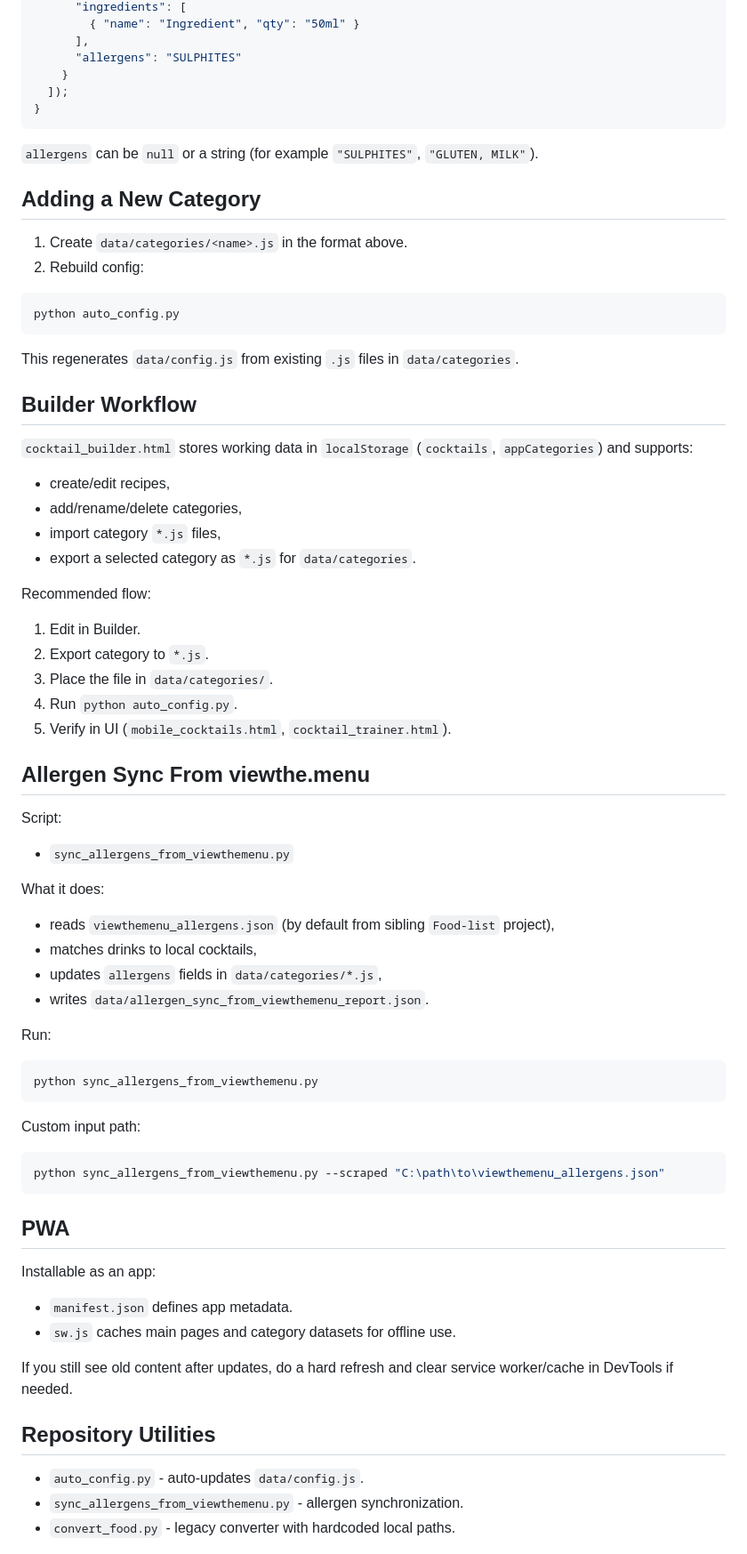
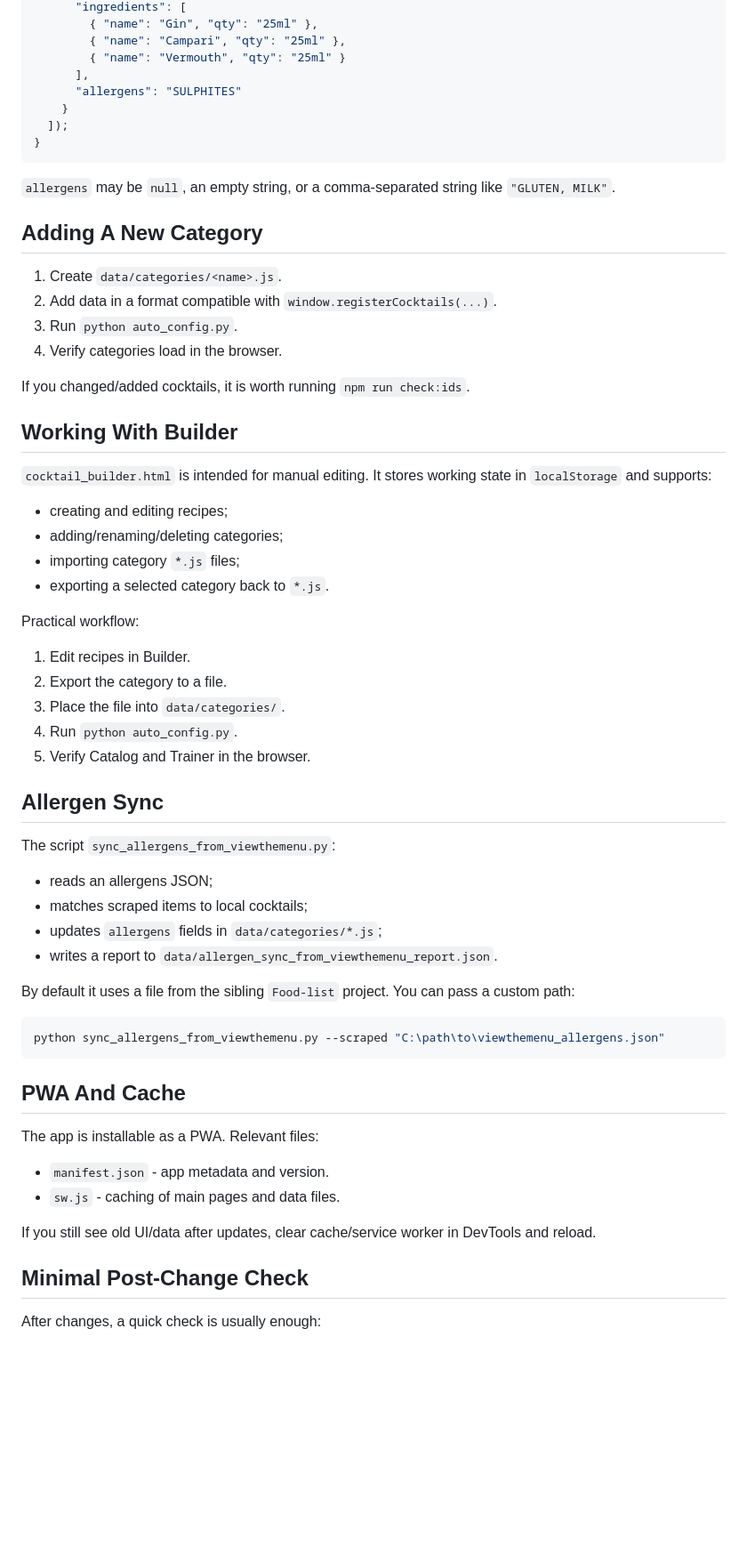
Before and after one commit to DemchaAV/Cockatails-list, a Markdown page: README.md, the part around one of its changes. Shown at 89% size. Rendered like a GitHub page; blank space fills up the shorter version.

Commit message:
docs: update README

````diff
--- a/README.md
+++ b/README.md
@@ -63,5 +83,7 @@ if (typeof window.registerCocktails === 'function') {
       "ingredients": [
-        { "name": "Ingredient", "qty": "50ml" }
+        { "name": "Gin", "qty": "25ml" },
+        { "name": "Campari", "qty": "25ml" },
+        { "name": "Vermouth", "qty": "25ml" }
       ],
       "allergens": "SULPHITES"
     }
@@ -69,73 +91,59 @@ if (typeof window.registerCocktails === 'function') {
 }
 ```
 
-`allergens` can be `null` or a string (for example `"SULPHITES"`, `"GLUTEN, MILK"`).
+`allergens` may be `null`, an empty string, or a comma-separated string like `"GLUTEN, MILK"`.
 
-## Adding a New Category
+## Adding A New Category
 
-1. Create `data/categories/<name>.js` in the format above.
-2. Rebuild config:
+1. Create `data/categories/<name>.js`.
+2. Add data in a format compatible with `window.registerCocktails(...)`.
+3. Run `python auto_config.py`.
+4. Verify categories load in the browser.
 
-```powershell
-python auto_config.py
-```
+If you changed/added cocktails, it is worth running `npm run check:ids`.
 
-This regenerates `data/config.js` from existing `.js` files in `data/categories`.
+## Working With Builder
 
-## Builder Workflow
+`cocktail_builder.html` is intended for manual editing. It stores working state in `localStorage` and supports:
 
-`cocktail_builder.html` stores working data in `localStorage` (`cocktails`, `appCategories`) and supports:
+- creating and editing recipes;
+- adding/renaming/deleting categories;
+- importing category `*.js` files;
+- exporting a selected category back to `*.js`.
 
-- create/edit recipes,
-- add/rename/delete categories,
-- import category `*.js` files,
-- export a selected category as `*.js` for `data/categories`.
+Practical workflow:
 
-Recommended flow:
+1. Edit recipes in Builder.
+2. Export the category to a file.
+3. Place the file into `data/categories/`.
+4. Run `python auto_config.py`.
+5. Verify Catalog and Trainer in the browser.
 
-1. Edit in Builder.
-2. Export category to `*.js`.
-3. Place the file in `data/categories/`.
-4. Run `python auto_config.py`.
-5. Verify in UI (`mobile_cocktails.html`, `cocktail_trainer.html`).
+## Allergen Sync
 
-## Allergen Sync From viewthe.menu
+The script `sync_allergens_from_viewthemenu.py`:
 
-Script:
+- reads an allergens JSON;
+- matches scraped items to local cocktails;
+- updates `allergens` fields in `data/categories/*.js`;
+- writes a report to `data/allergen_sync_from_viewthemenu_report.json`.
 
-- `sync_allergens_from_viewthemenu.py`
-
-What it does:
-
-- reads `viewthemenu_allergens.json` (by default from sibling `Food-list` project),
-- matches drinks to local cocktails,
-- updates `allergens` fields in `data/categories/*.js`,
-- writes `data/allergen_sync_from_viewthemenu_report.json`.
-
-Run:
-
-```powershell
-python sync_allergens_from_viewthemenu.py
-```
-
-Custom input path:
+By default it uses a file from the sibling `Food-list` project. You can pass a custom path:
 
 ```powershell
 python sync_allergens_from_viewthemenu.py --scraped "C:\path\to\viewthemenu_allergens.json"
 ```
 
-## PWA
+## PWA And Cache
 
-Installable as an app:
+The app is installable as a PWA. Relevant files:
 
-- `manifest.json` defines app metadata.
-- `sw.js` caches main pages and category datasets for offline use.
+- `manifest.json` - app metadata and version.
+- `sw.js` - caching of main pages and data files.
 
-If you still see old content after updates, do a hard refresh and clear service worker/cache in DevTools if needed.
+If you still see old UI/data after updates, clear cache/service worker in DevTools and reload.
 
-## Repository Utilities
+## Minimal Post-Change Check
 
-- `auto_config.py` - auto-updates `data/config.js`.
-- `sync_allergens_from_viewthemenu.py` - allergen synchronization.
-- `convert_food.py` - legacy converter with hardcoded local paths.
+After changes, a quick check is usually enough:
 
````
Also changed, not shown: other parts of README.md (+59 -43 lines).
